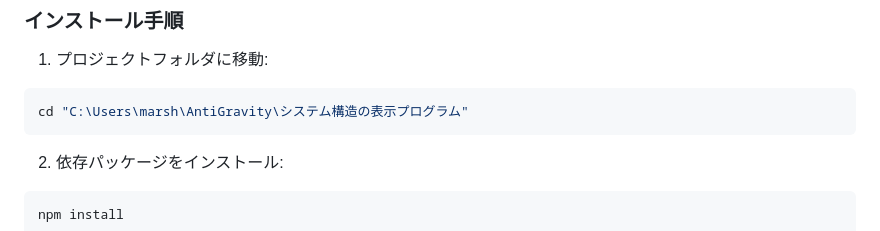
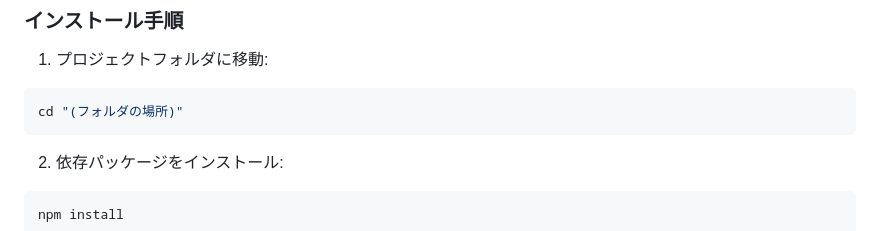
Before and after one commit to OK220131/System-Structure-Viewer, a Markdown page: README.md, the part around the change. Drawn GitHub-style.

````diff
--- a/README.md
+++ b/README.md
@@ -28,7 +28,7 @@
 
 1. プロジェクトフォルダに移動:
 ```bash
-cd "C:\Users\marsh\AntiGravity\システム構造の表示プログラム"
+cd "(フォルダの場所)"
 ```
 
 2. 依存パッケージをインストール:
````
